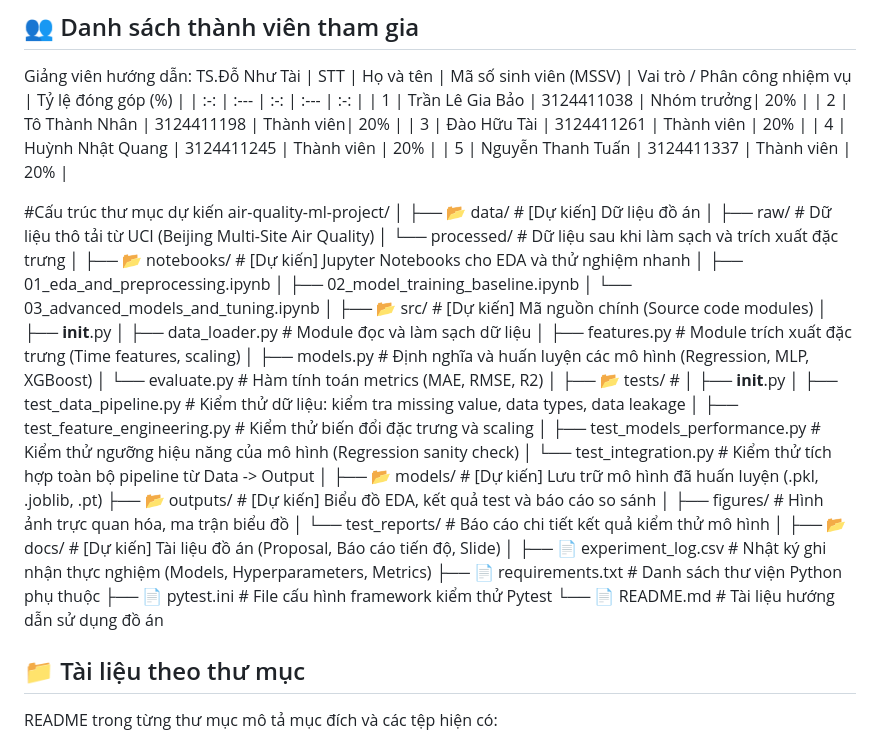
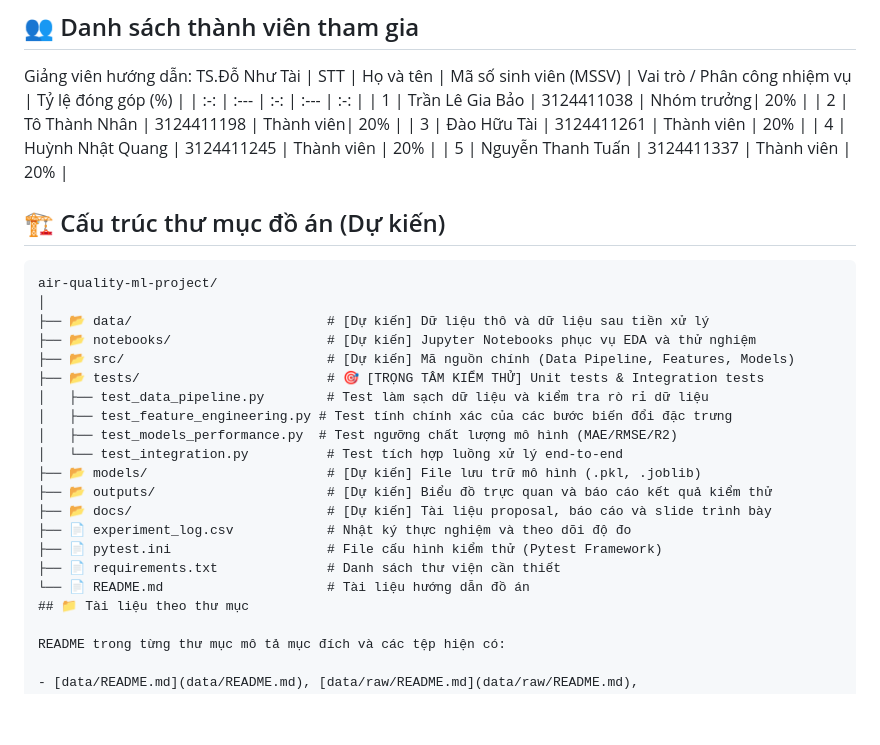
Before and after one commit to bjruly/sgu_finalproject_machinelearning_2026-2027, a Markdown page: README.md, the part around the change. Drawn GitHub-style; blank space fills up the shorter version.

Commit message:
Revise project directory structure in README
Updated project directory structure and descriptions.

````diff
--- a/README.md
+++ b/README.md
@@ -31,44 +31,26 @@ Giảng viên hướng dẫn: TS.Đỗ Như Tài
 | 4 | Huỳnh Nhật Quang | 3124411245 | Thành viên  | 20% |
 | 5 | Nguyễn Thanh Tuấn | 3124411337 | Thành viên | 20% |
 
-#Cấu trúc thư mục dự kiến
+## 🏗️ Cấu trúc thư mục đồ án (Dự kiến)
+
+```text
 air-quality-ml-project/
 │
-├── 📂 data/                         # [Dự kiến] Dữ liệu đồ án
-│   ├── raw/                         # Dữ liệu thô tải từ UCI (Beijing Multi-Site Air Quality)
-│   └── processed/                   # Dữ liệu sau khi làm sạch và trích xuất đặc trưng
-│
-├── 📂 notebooks/                    # [Dự kiến] Jupyter Notebooks cho EDA và thử nghiệm nhanh
-│   ├── 01_eda_and_preprocessing.ipynb
-│   ├── 02_model_training_baseline.ipynb
-│   └── 03_advanced_models_and_tuning.ipynb
-│
-├── 📂 src/                          # [Dự kiến] Mã nguồn chính (Source code modules)
-│   ├── __init__.py
-│   ├── data_loader.py               # Module đọc và làm sạch dữ liệu
-│   ├── features.py                  # Module trích xuất đặc trưng (Time features, scaling)
-│   ├── models.py                    # Định nghĩa và huấn luyện các mô hình (Regression, MLP, XGBoost)
-│   └── evaluate.py                  # Hàm tính toán metrics (MAE, RMSE, R2)
-│
-├── 📂 tests/                        #
-│   ├── __init__.py
-│   ├── test_data_pipeline.py        # Kiểm thử dữ liệu: kiểm tra missing value, data types, data leakage
-│   ├── test_feature_engineering.py # Kiểm thử biến đổi đặc trưng và scaling
-│   ├── test_models_performance.py  # Kiểm thử ngưỡng hiệu năng của mô hình (Regression sanity check)
-│   └── test_integration.py          # Kiểm thử tích hợp toàn bộ pipeline từ Data -> Output
-│
-├── 📂 models/                       # [Dự kiến] Lưu trữ mô hình đã huấn luyện (.pkl, .joblib, .pt)
-├── 📂 outputs/                      # [Dự kiến] Biểu đồ EDA, kết quả test và báo cáo so sánh
-│   ├── figures/                     # Hình ảnh trực quan hóa, ma trận biểu đồ
-│   └── test_reports/                # Báo cáo chi tiết kết quả kiểm thử mô hình
-│
-├── 📂 docs/                         # [Dự kiến] Tài liệu đồ án (Proposal, Báo cáo tiến độ, Slide)
-│
-├── 📄 experiment_log.csv            # Nhật ký ghi nhận thực nghiệm (Models, Hyperparameters, Metrics)
-├── 📄 requirements.txt              # Danh sách thư viện Python phụ thuộc
-├── 📄 pytest.ini                    # File cấu hình framework kiểm thử Pytest
-└── 📄 README.md                     # Tài liệu hướng dẫn sử dụng đồ án
-
+├── 📂 data/                         # [Dự kiến] Dữ liệu thô và dữ liệu sau tiền xử lý
+├── 📂 notebooks/                    # [Dự kiến] Jupyter Notebooks phục vụ EDA và thử nghiệm
+├── 📂 src/                          # [Dự kiến] Mã nguồn chính (Data Pipeline, Features, Models)
+├── 📂 tests/                        # 🎯 [TRỌNG TÂM KIỂM THỬ] Unit tests & Integration tests
+│   ├── test_data_pipeline.py        # Test làm sạch dữ liệu và kiểm tra rò rỉ dữ liệu
+│   ├── test_feature_engineering.py # Test tính chính xác của các bước biến đổi đặc trưng
+│   ├── test_models_performance.py  # Test ngưỡng chất lượng mô hình (MAE/RMSE/R2)
+│   └── test_integration.py          # Test tích hợp luồng xử lý end-to-end
+├── 📂 models/                       # [Dự kiến] File lưu trữ mô hình (.pkl, .joblib)
+├── 📂 outputs/                      # [Dự kiến] Biểu đồ trực quan và báo cáo kết quả kiểm thử
+├── 📂 docs/                         # [Dự kiến] Tài liệu proposal, báo cáo và slide trình bày
+├── 📄 experiment_log.csv            # Nhật ký thực nghiệm và theo dõi độ đo
+├── 📄 pytest.ini                    # File cấu hình kiểm thử (Pytest Framework)
+├── 📄 requirements.txt              # Danh sách thư viện cần thiết
+└── 📄 README.md                     # Tài liệu hướng dẫn đồ án
 ## 📁 Tài liệu theo thư mục
 
 README trong từng thư mục mô tả mục đích và các tệp hiện có:
````
